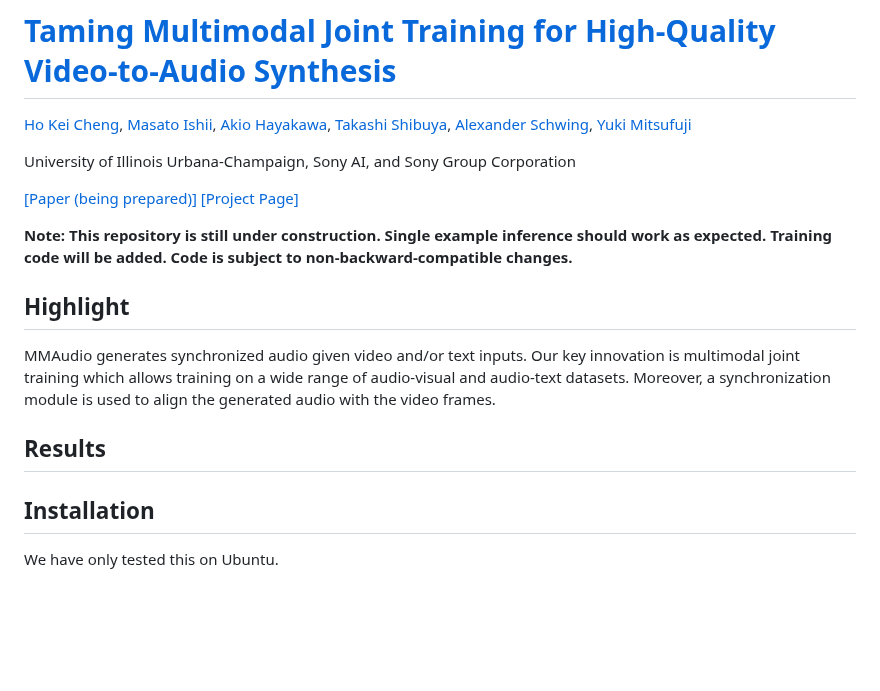
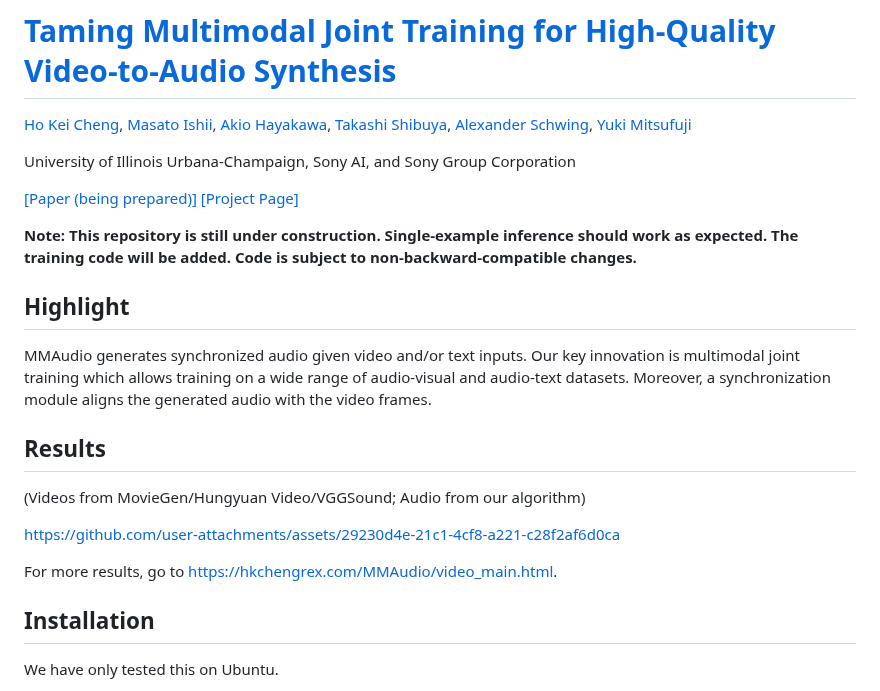
Before and after one commit to zsxkib/cog-mmaudio, a Markdown page: README.md, the part around the change. Drawn GitHub-style; blank space fills up the shorter version.

```diff
--- a/README.md
+++ b/README.md
@@ -8,17 +8,22 @@ University of Illinois Urbana-Champaign, Sony AI, and Sony Group Corporation
 [[Paper (being prepared)]](https://hkchengrex.github.io/MMAudio) [[Project Page]](https://hkchengrex.github.io/MMAudio)
 
 
-**Note: This repository is still under construction. Single example inference should work as expected. Training code will be added. Code is subject to non-backward-compatible changes.**
+**Note: This repository is still under construction. Single-example inference should work as expected. The training code will be added. Code is subject to non-backward-compatible changes.**
 
 ## Highlight
 
 MMAudio generates synchronized audio given video and/or text inputs.
 Our key innovation is multimodal joint training which allows training on a wide range of audio-visual and audio-text datasets.
-Moreover, a synchronization module is used to align the generated audio with the video frames.
+Moreover, a synchronization module aligns the generated audio with the video frames.
 
 
 ## Results
 
+(Videos from MovieGen/Hungyuan Video/VGGSound; Audio from our algorithm)
+
+https://github.com/user-attachments/assets/29230d4e-21c1-4cf8-a221-c28f2af6d0ca
+
+For more results, go to https://hkchengrex.com/MMAudio/video_main.html.
 
 ## Installation
 
```
